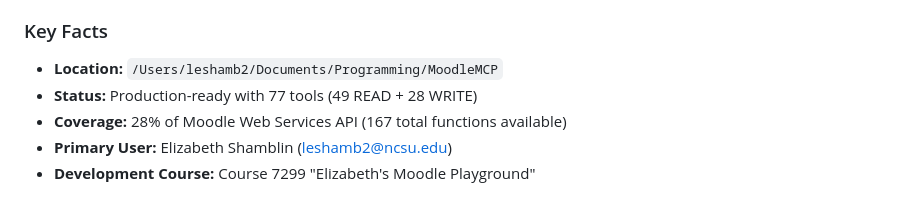
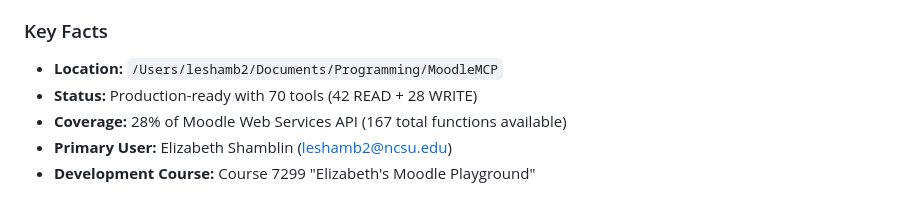
Before and after one commit to leshamblin/MoodleMCP, a Markdown page: CLAUDE.md, the part around the change. Rendered like a GitHub page.

```diff
--- a/CLAUDE.md
+++ b/CLAUDE.md
@@ -6,7 +6,7 @@ This is the **Moodle MCP Server** - a comprehensive Model Context Protocol serve
 
 ### Key Facts
 - **Location:** `/Users/leshamb2/Documents/Programming/MoodleMCP`
-- **Status:** Production-ready with 77 tools (49 READ + 28 WRITE)
+- **Status:** Production-ready with 70 tools (42 READ + 28 WRITE)
 - **Coverage:** 28% of Moodle Web Services API (167 total functions available)
 - **Primary User:** Elizabeth Shamblin (leshamb2@ncsu.edu)
 - **Development Course:** Course 7299 "Elizabeth's Moodle Playground"
```
Also changed, not shown: README.md (+1 -1 lines).
